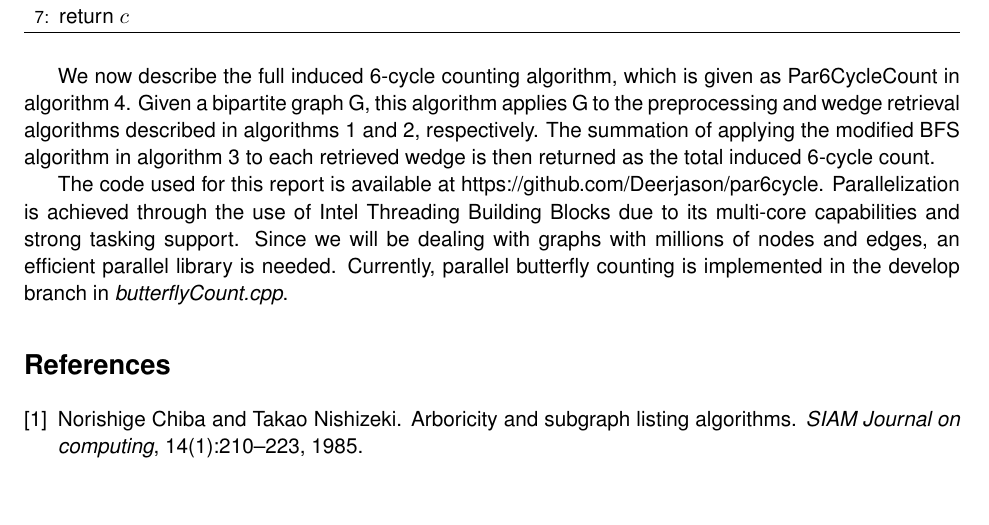
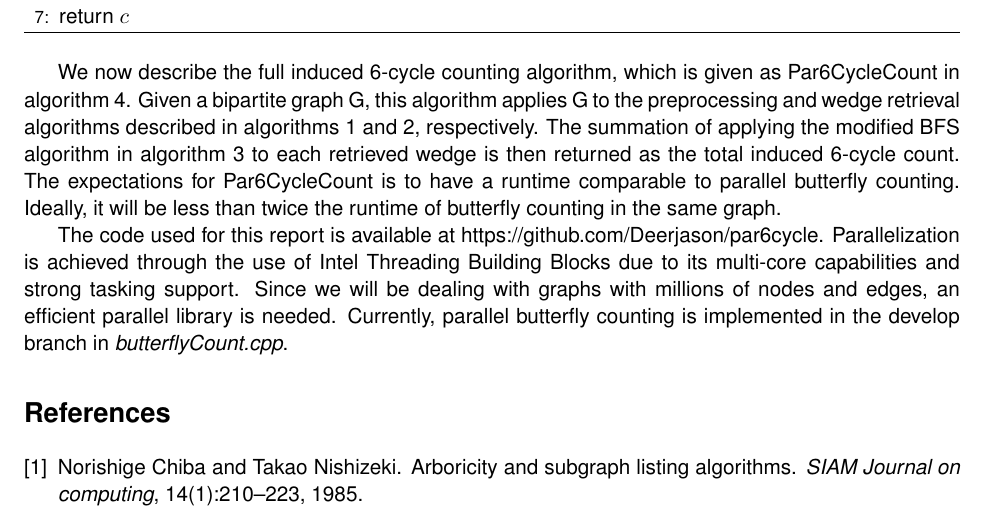
Before and after one commit to Deerjason/par6cycle, a LaTeX paper (paper/report.tex): part of page 5 of 5, cut so that both start at the same text, the shorter picture padded with empty space. Compiled offline with pdfLaTeX.

Commit message:
Updated report

```diff
--- a/paper/report.tex
+++ b/paper/report.tex
@@ -194,6 +194,8 @@ The algorithm takes as input a wedge \textit{w = (u1, u2, v)} and returns the nu
 We now describe the full induced 6-cycle counting algorithm, which is given as Par6CycleCount in algorithm 4.
 Given a bipartite graph G, this algorithm applies G to the preprocessing and wedge retrieval algorithms described in algorithms 1 and 2, respectively.
 The summation of applying the modified BFS algorithm in algorithm 3 to each retrieved wedge is then returned as the total induced 6-cycle count.
+The expectations for Par6CycleCount is to have a runtime comparable to parallel butterfly counting.
+Ideally, it will be less than twice the runtime of butterfly counting in the same graph.
 
 The code used for this report is available at https://github.com/Deerjason/par6cycle.
 Parallelization is achieved through the use of Intel Threading Building Blocks due to its multi-core capabilities and strong tasking support.
```
Also changed, not shown: paper/report.pdf.
